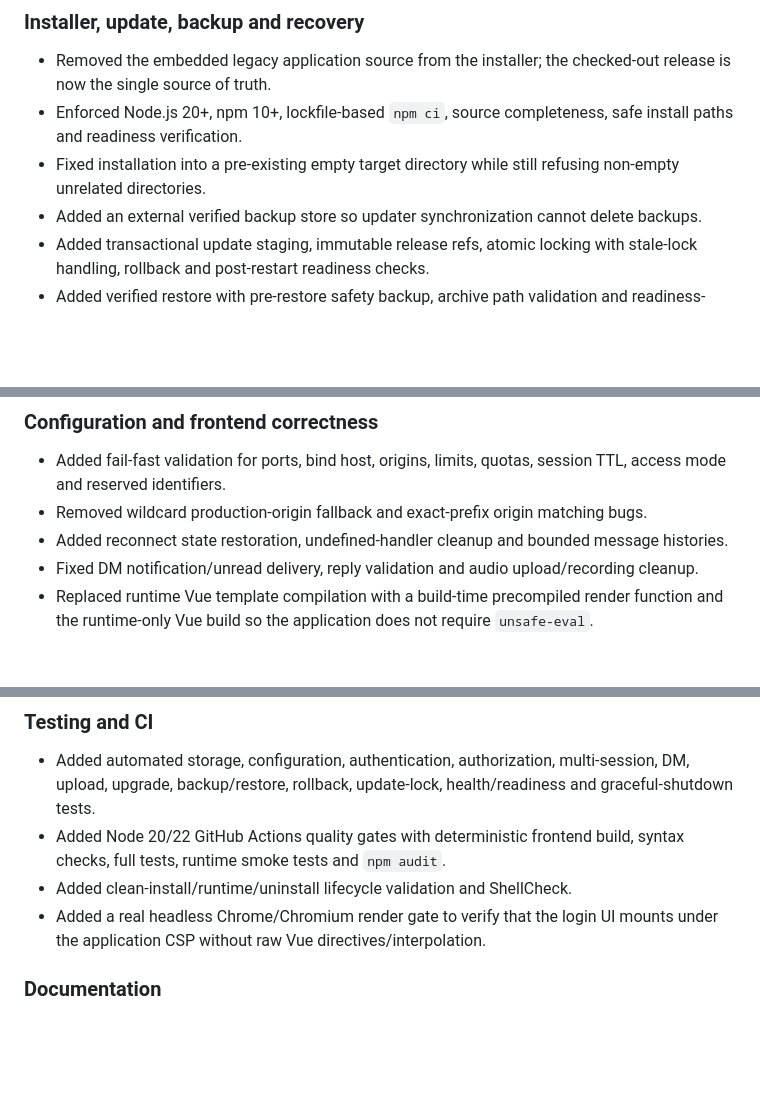
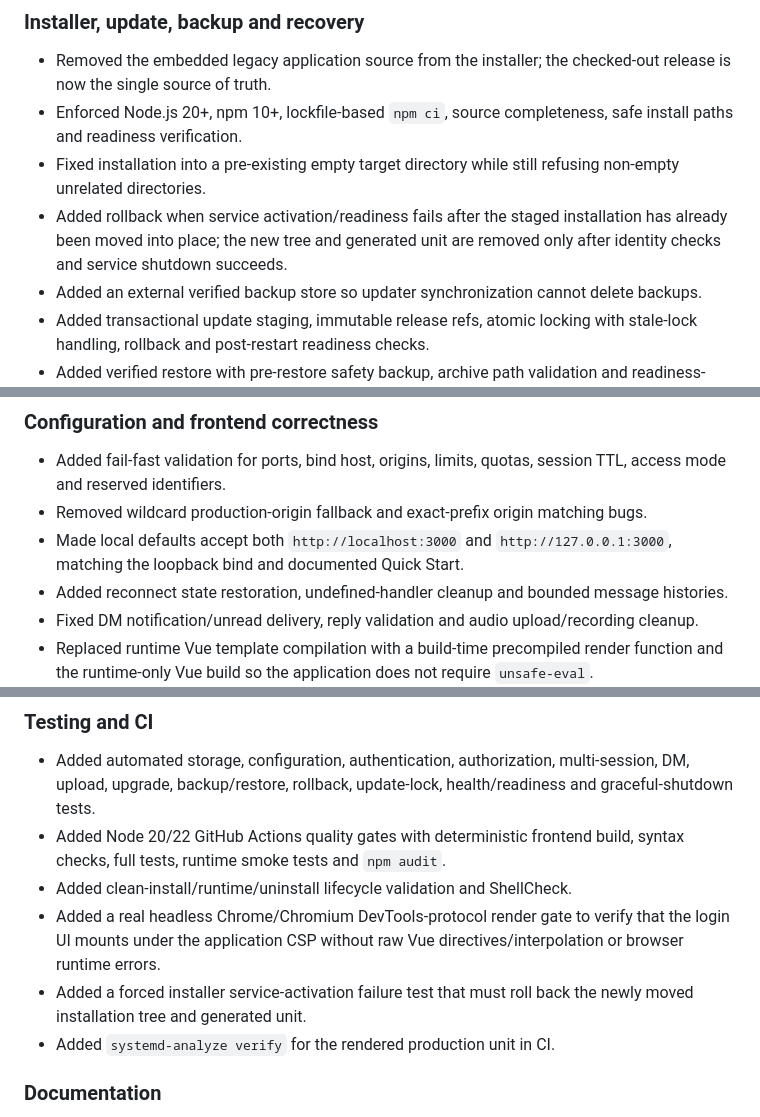
Before and after one commit to power0matin/node-socketio-chatroom, a Markdown page: CHANGELOG.md, 3 parts joined by grey strips. Drawn GitHub-style; blank space fills up the shorter version.

Commit message:
docs(changelog): record final installer rollback and local-origin fixes

```diff
--- a/CHANGELOG.md
+++ b/CHANGELOG.md
@@ -45,6 +45,7 @@ All notable changes to this project are documented here.
 - Removed the embedded legacy application source from the installer; the checked-out release is now the single source of truth.
 - Enforced Node.js 20+, npm 10+, lockfile-based `npm ci`, source completeness, safe install paths and readiness verification.
 - Fixed installation into a pre-existing empty target directory while still refusing non-empty unrelated directories.
+- Added rollback when service activation/readiness fails after the staged installation has already been moved into place; the new tree and generated unit are removed only after identity checks and service shutdown succeeds.
 - Added an external verified backup store so updater synchronization cannot delete backups.
 - Added transactional update staging, immutable release refs, atomic locking with stale-lock handling, rollback and post-restart readiness checks.
 - Added verified restore with pre-restore safety backup, archive path validation and readiness-based rollback.
@@ -57,6 +58,7 @@ All notable changes to this project are documented here.
 
 - Added fail-fast validation for ports, bind host, origins, limits, quotas, session TTL, access mode and reserved identifiers.
 - Removed wildcard production-origin fallback and exact-prefix origin matching bugs.
+- Made local defaults accept both `http://localhost:3000` and `http://127.0.0.1:3000`, matching the loopback bind and documented Quick Start.
 - Added reconnect state restoration, undefined-handler cleanup and bounded message histories.
 - Fixed DM notification/unread delivery, reply validation and audio upload/recording cleanup.
 - Replaced runtime Vue template compilation with a build-time precompiled render function and the runtime-only Vue build so the application does not require `unsafe-eval`.
@@ -69,7 +71,9 @@ All notable changes to this project are documented here.
 - Added automated storage, configuration, authentication, authorization, multi-session, DM, upload, upgrade, backup/restore, rollback, update-lock, health/readiness and graceful-shutdown tests.
 - Added Node 20/22 GitHub Actions quality gates with deterministic frontend build, syntax checks, full tests, runtime smoke tests and `npm audit`.
 - Added clean-install/runtime/uninstall lifecycle validation and ShellCheck.
-- Added a real headless Chrome/Chromium render gate to verify that the login UI mounts under the application CSP without raw Vue directives/interpolation.
+- Added a real headless Chrome/Chromium DevTools-protocol render gate to verify that the login UI mounts under the application CSP without raw Vue directives/interpolation or browser runtime errors.
+- Added a forced installer service-activation failure test that must roll back the newly moved installation tree and generated unit.
+- Added `systemd-analyze verify` for the rendered production unit in CI.
 
 ### Documentation
 
```
